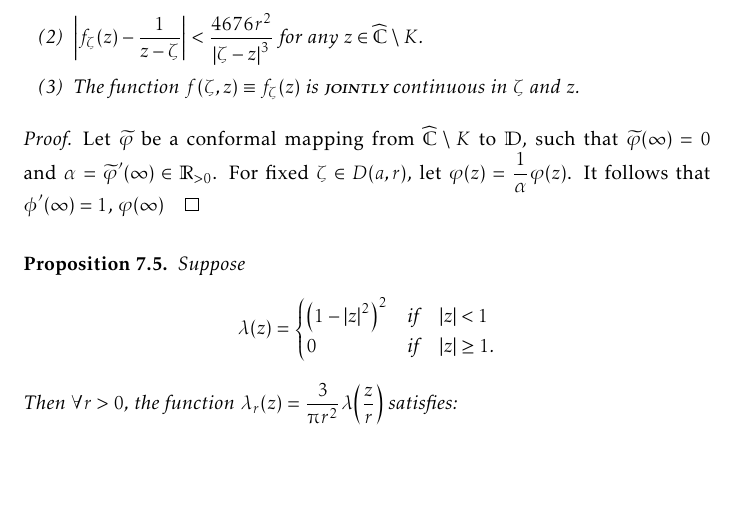
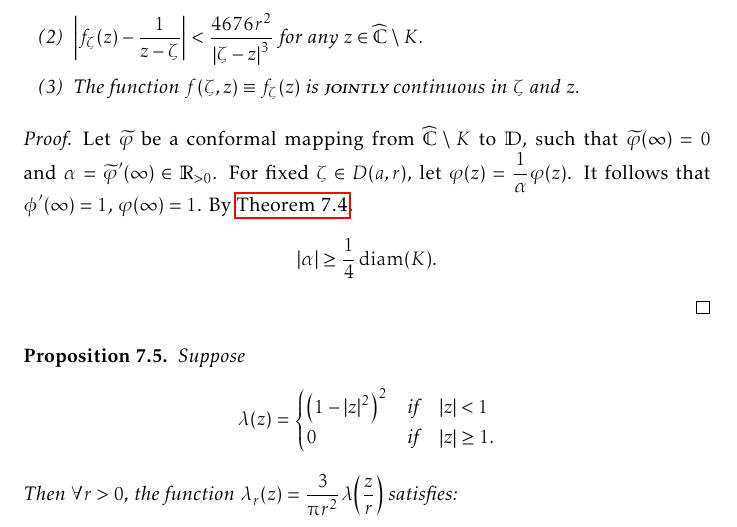
Before and after one commit to slipperking/complex-analysis-latex, a LaTeX document (main.tex): part of page 168 of 188, cut so that both start at the same text, the shorter picture padded with empty space. Compiled offline with pdfLaTeX.

Commit message:
overleaf_to_git (Mon Sep 15 10:21:20 2025 -0700): update main.tex from r21503 to r21506

```diff
--- a/main.tex
+++ b/main.tex
@@ -3814,7 +3814,7 @@ Let \(z=f^{-1}(w)\). Then we have
     \end{enumerate}
 \end{proposition}
 \begin{proof}
-    Let \(\widetilde{\varphi}\) be a conformal mapping from \(\extcomplex\setminus K\) to \(\mathbb{D}\), such that \(\widetilde{\varphi}(\infty)=0\) and \(\alpha=\widetilde{\varphi}'(\infty)\in\mathbb{R}_{>0}\). For fixed \(\zeta\in D\qty(a,r)\), let \(\varphi(z)=\frac{1}{\alpha}\varphi(z)\). It follows that \(\phi'(\infty)=1\), \(\varphi(\infty)
+    Let \(\widetilde{\varphi}\) be a conformal mapping from \(\extcomplex\setminus K\) to \(\mathbb{D}\), such that \(\widetilde{\varphi}(\infty)=0\) and \(\alpha=\widetilde{\varphi}'(\infty)\in\mathbb{R}_{>0}\). For fixed \(\zeta\in D\qty(a,r)\), let \(\varphi(z)=\frac{1}{\alpha}\varphi(z)\). It follows that \(\phi'(\infty)=1\), \(\varphi(\infty)=1\). By \autoref{prop:complementbiholomorphismquarterestimate}, \[\abs{\alpha}\geq\frac{1}{4}\diam(K).\]
 \end{proof}
 \begin{proposition}\label{prop:diracdeltaapproximation}
     Suppose \[\lambda(z)=
```
Also changed, not shown: main.tex (2 more changed lines).
